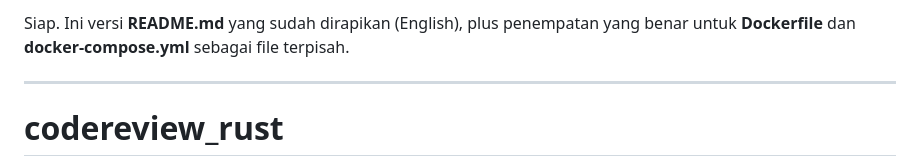
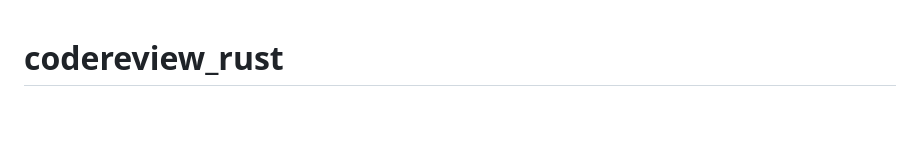
Before and after one commit to kukuhtw/codereview_rust, a Markdown page: README.md, the part around the change. Rendered like a GitHub page; blank space fills up the shorter version.

```diff
--- a/README.md
+++ b/README.md
@@ -1,6 +1,3 @@
-Siap. Ini versi **README.md** yang sudah dirapikan (English), plus penempatan yang benar untuk **Dockerfile** dan **docker-compose.yml** sebagai file terpisah.
-
----
 
 # codereview\_rust
 
```
